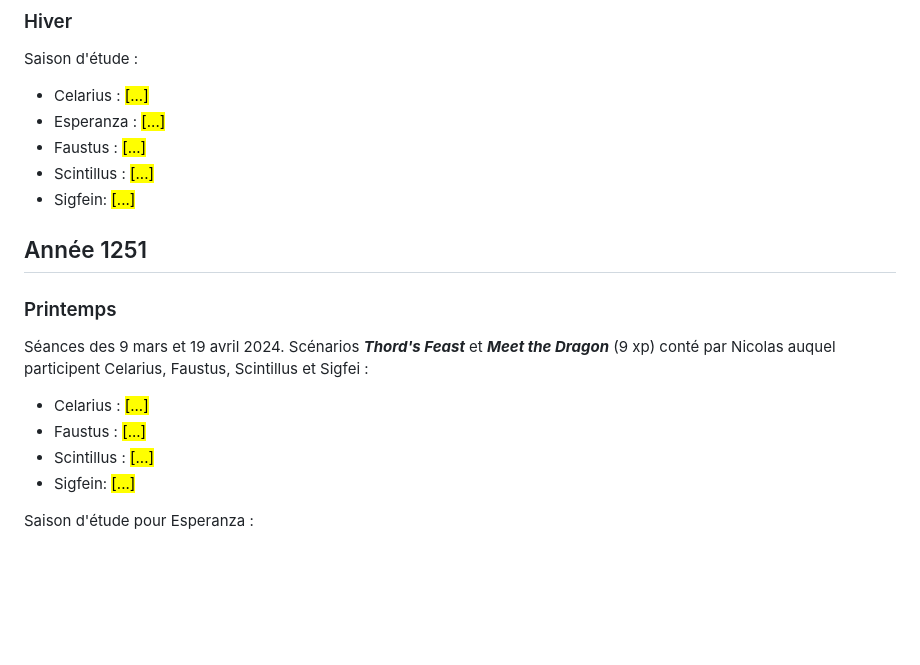
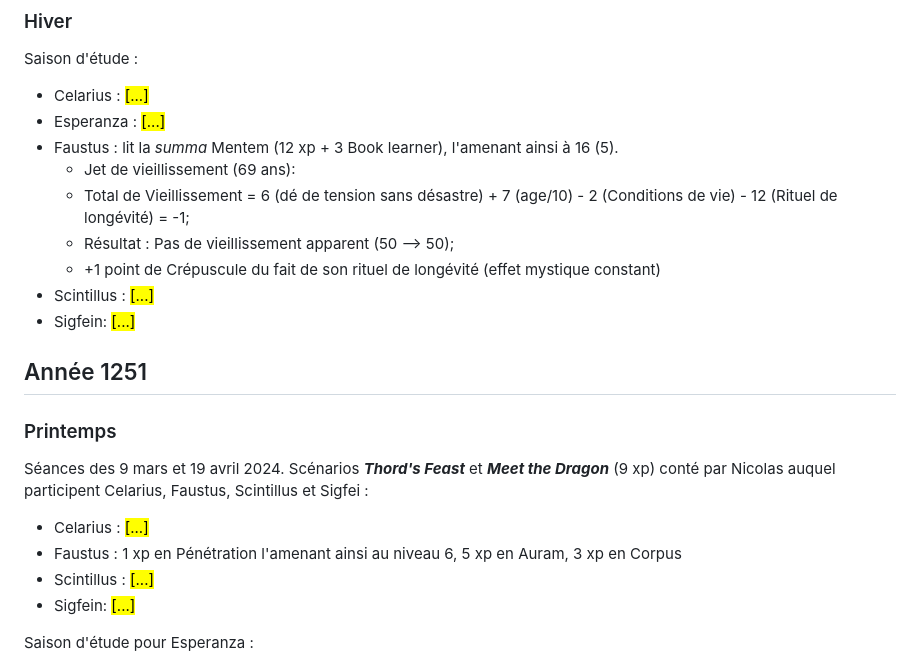
Before and after one commit to rafjaf/villamanlia, a Markdown page: saga/chrono1250.md, the part around the change. Drawn GitHub-style; blank space fills up the shorter version.

```diff
--- a/saga/chrono1250.md
+++ b/saga/chrono1250.md
@@ -53,7 +53,11 @@ Saison d'étude :
 
 * Celarius : <mark>[...]</mark>
 * Esperanza : <mark>[...]</mark>
-* Faustus : <mark>[...]</mark>
+* Faustus : lit la *summa* Mentem (12 xp + 3 Book learner), l'amenant ainsi à 16 (5).
+  * Jet de vieillissement (69 ans):
+  * Total de Vieillissement = 6 (dé de tension sans désastre) + 7 (age/10) - 2 (Conditions de vie) - 12 (Rituel de longévité) = -1;
+  * Résultat : Pas de vieillissement apparent (50 —> 50);
+  * +1 point de Crépuscule du fait de son rituel de longévité (effet mystique constant)
 * Scintillus : <mark>[...]</mark>
 * Sigfein: <mark>[...]</mark>
 
@@ -64,7 +68,7 @@ Saison d'étude :
 Séances des 9 mars et 19 avril 2024. Scénarios ***Thord's Feast*** et ***Meet the Dragon*** (9 xp) conté par Nicolas auquel participent Celarius, Faustus, Scintillus et Sigfei :
 
 * Celarius : <mark>[...]</mark>
-* Faustus : <mark>[...]</mark>
+* Faustus : 1 xp en Pénétration l'amenant ainsi au niveau 6, 5 xp en Auram, 3 xp en Corpus
 * Scintillus : <mark>[...]</mark>
 * Sigfein: <mark>[...]</mark>
 
```
